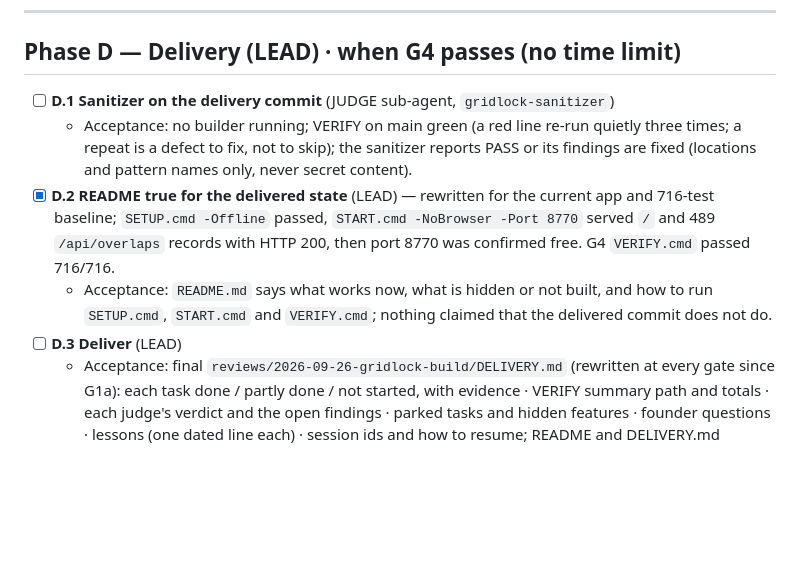
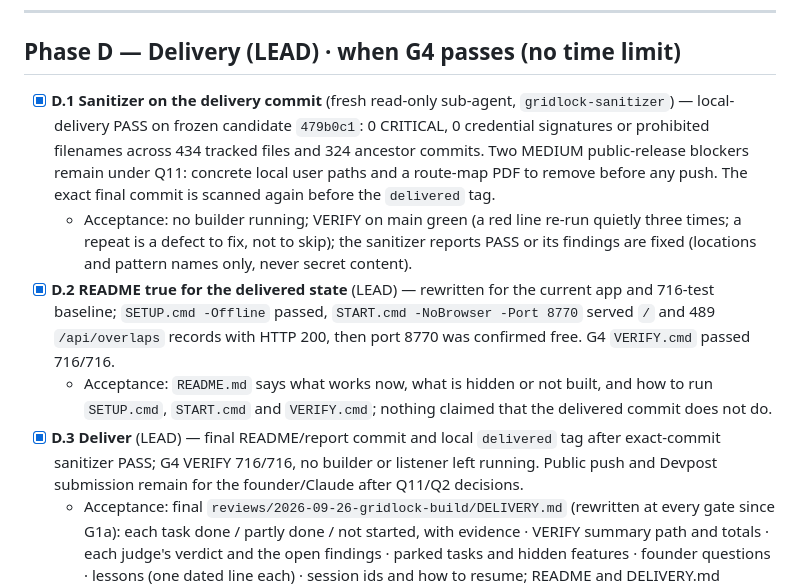
Before and after one commit to Lusangim/Shell_Hacks, a Markdown page: tasks/todo.md, the part around the change. GitHub-like rendering; blank space fills up the shorter version.

```diff
--- a/tasks/todo.md
+++ b/tasks/todo.md
@@ -187,11 +187,11 @@ active. Every merge passes `scripts\quick-gate.ps1`; every gate passes `VERIFY.c
 
 ## Phase D — Delivery (LEAD) · when G4 passes (no time limit)
 
-- [ ] **D.1 Sanitizer on the delivery commit** (JUDGE sub-agent, `gridlock-sanitizer`)
+- [x] **D.1 Sanitizer on the delivery commit** (fresh read-only sub-agent, `gridlock-sanitizer`) — local-delivery PASS on frozen candidate `479b0c1`: 0 CRITICAL, 0 credential signatures or prohibited filenames across 434 tracked files and 324 ancestor commits. Two MEDIUM public-release blockers remain under Q11: concrete local user paths and a route-map PDF to remove before any push. The exact final commit is scanned again before the `delivered` tag.
   - Acceptance: no builder running; VERIFY on main green (a red line re-run quietly three times; a repeat is a defect to fix, not to skip); the sanitizer reports PASS or its findings are fixed (locations and pattern names only, never secret content).
 - [x] **D.2 README true for the delivered state** (LEAD) — rewritten for the current app and 716-test baseline; `SETUP.cmd -Offline` passed, `START.cmd -NoBrowser -Port 8770` served `/` and 489 `/api/overlaps` records with HTTP 200, then port 8770 was confirmed free. G4 `VERIFY.cmd` passed 716/716.
   - Acceptance: `README.md` says what works now, what is hidden or not built, and how to run `SETUP.cmd`, `START.cmd` and `VERIFY.cmd`; nothing claimed that the delivered commit does not do.
-- [ ] **D.3 Deliver** (LEAD)
+- [x] **D.3 Deliver** (LEAD) — final README/report commit and local `delivered` tag after exact-commit sanitizer PASS; G4 VERIFY 716/716, no builder or listener left running. Public push and Devpost submission remain for the founder/Claude after Q11/Q2 decisions.
   - Acceptance: final `reviews/2026-09-26-gridlock-build/DELIVERY.md` (rewritten at every gate since G1a): each task done / partly done / not started, with evidence · VERIFY summary path and totals · each judge's verdict and the open findings · parked tasks and hidden features · founder questions · lessons (one dated line each) · session ids and how to resume; README and DELIVERY.md committed; tag `delivered` on that commit; every server and browser started during the run stopped; no sub-agent running. The lead then ends its turn.
 
 ---
```
Also changed, not shown: reviews/2026-09-26-gridlock-build/DELIVERY.md (+12 -5 lines), reviews/2026-09-26-gridlock-build/TRACKER.md (+1 -0 lines).
